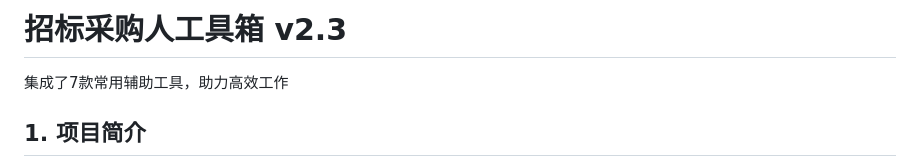
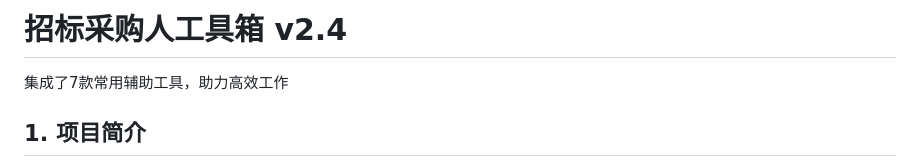
Before and after one commit to jeffrey0731/bid-tools, a Markdown page: README.md, the part around the change. Drawn GitHub-style.

Commit message:
Update version number to v2.4 in README

```diff
--- a/README.md
+++ b/README.md
@@ -1,4 +1,4 @@
-# 招标采购人工具箱 v2.3
+# 招标采购人工具箱 v2.4
 
 集成了7款常用辅助工具，助力高效工作
 
```
